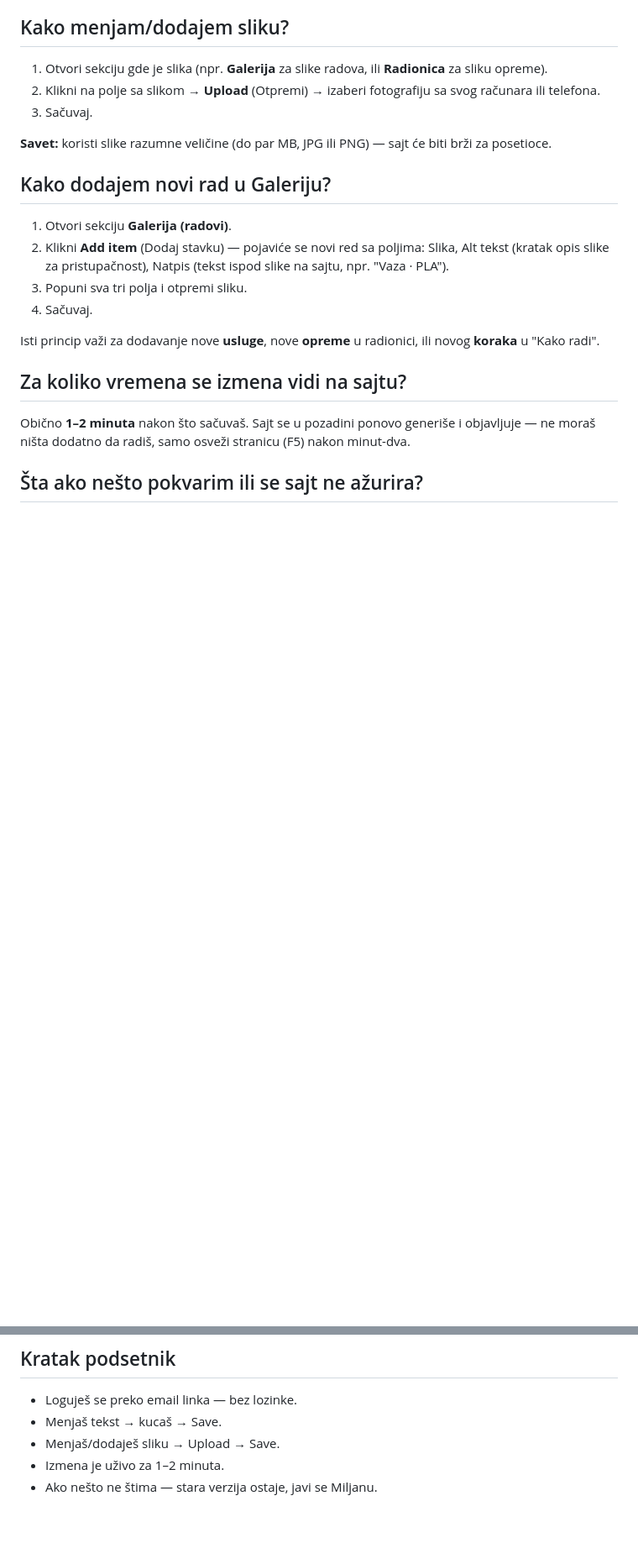
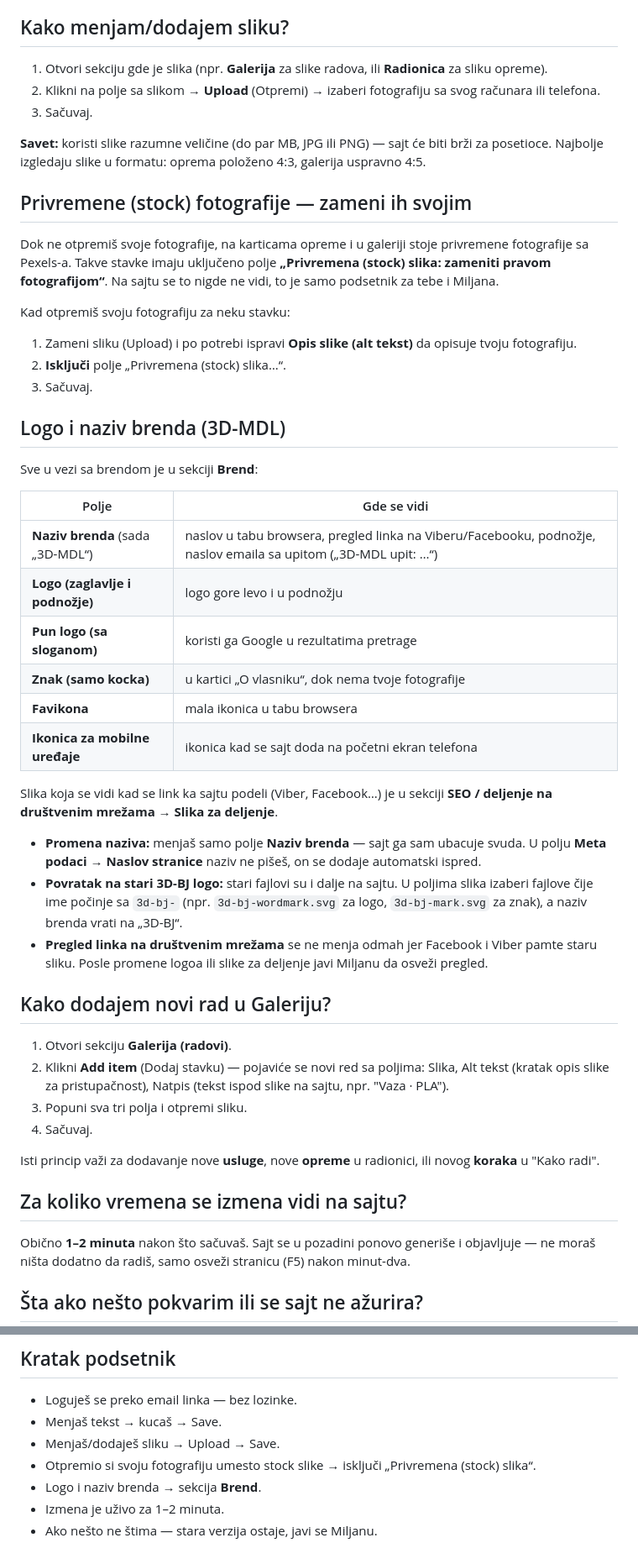
Before and after one commit to JovovicMiljan89/3D-BJ, a Markdown page: ADMIN-UPUTSTVO.sr.md, 2 parts joined by grey strips. Shown at 84% size. Drawn GitHub-style; blank space fills up the shorter version.

Commit message:
ADMIN-UPUTSTVO: 3D-MDL logo/brand fields and replacing stock photos
Co-Authored-By: Claude Opus 5.5 <noreply@anthropic.com>

```diff
--- a/ADMIN-UPUTSTVO.sr.md
+++ b/ADMIN-UPUTSTVO.sr.md
@@ -40,7 +40,48 @@ da se sekcija vrati.
 3. Sačuvaj.
 
 **Savet:** koristi slike razumne veličine (do par MB, JPG ili PNG) — sajt će biti
-brži za posetioce.
+brži za posetioce. Najbolje izgledaju slike u formatu: oprema položeno 4:3,
+galerija uspravno 4:5.
+
+## Privremene (stock) fotografije — zameni ih svojim
+
+Dok ne otpremiš svoje fotografije, na karticama opreme i u galeriji stoje
+privremene fotografije sa Pexels-a. Takve stavke imaju uključeno polje
+**„Privremena (stock) slika: zameniti pravom fotografijom“**. Na sajtu se to
+nigde ne vidi, to je samo podsetnik za tebe i Miljana.
+
+Kad otpremiš svoju fotografiju za neku stavku:
+
+1. Zameni sliku (Upload) i po potrebi ispravi **Opis slike (alt tekst)** da
+   opisuje tvoju fotografiju.
+2. **Isključi** polje „Privremena (stock) slika…“.
+3. Sačuvaj.
+
+## Logo i naziv brenda (3D-MDL)
+
+Sve u vezi sa brendom je u sekciji **Brend**:
+
+| Polje | Gde se vidi |
+|---|---|
+| **Naziv brenda** (sada „3D-MDL“) | naslov u tabu browsera, pregled linka na Viberu/Facebooku, podnožje, naslov emaila sa upitom („3D-MDL upit: …“) |
+| **Logo (zaglavlje i podnožje)** | logo gore levo i u podnožju |
+| **Pun logo (sa sloganom)** | koristi ga Google u rezultatima pretrage |
+| **Znak (samo kocka)** | u kartici „O vlasniku“, dok nema tvoje fotografije |
+| **Favikona** | mala ikonica u tabu browsera |
+| **Ikonica za mobilne uređaje** | ikonica kad se sajt doda na početni ekran telefona |
+
+Slika koja se vidi kad se link ka sajtu podeli (Viber, Facebook…) je u sekciji
+**SEO / deljenje na društvenim mrežama → Slika za deljenje**.
+
+- **Promena naziva:** menjaš samo polje **Naziv brenda** — sajt ga sam ubacuje
+  svuda. U polju **Meta podaci → Naslov stranice** naziv ne pišeš, on se dodaje
+  automatski ispred.
+- **Povratak na stari 3D-BJ logo:** stari fajlovi su i dalje na sajtu. U poljima
+  slika izaberi fajlove čije ime počinje sa `3d-bj-` (npr. `3d-bj-wordmark.svg`
+  za logo, `3d-bj-mark.svg` za znak), a naziv brenda vrati na „3D-BJ“.
+- **Pregled linka na društvenim mrežama** se ne menja odmah jer Facebook i Viber
+  pamte staru sliku. Posle promene logoa ili slike za deljenje javi Miljanu da
+  osveži pregled.
 
 ## Kako dodajem novi rad u Galeriju?
 
@@ -75,5 +116,7 @@ može brzo da je ispravi ili ti kaže šta da promeniš.
 - Loguješ se preko email linka — bez lozinke.
 - Menjaš tekst → kucaš → Save.
 - Menjaš/dodaješ sliku → Upload → Save.
+- Otpremio si svoju fotografiju umesto stock slike → isključi „Privremena (stock) slika“.
+- Logo i naziv brenda → sekcija **Brend**.
 - Izmena je uživo za 1–2 minuta.
 - Ako nešto ne štima — stara verzija ostaje, javi se Miljanu.
```
